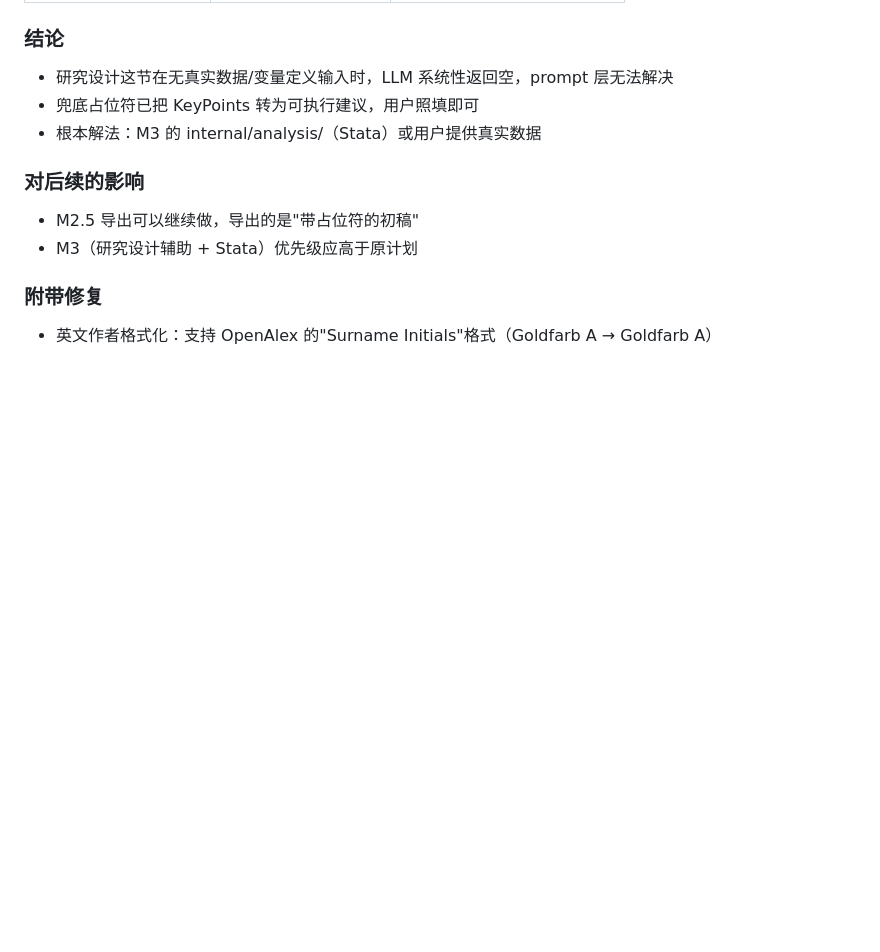
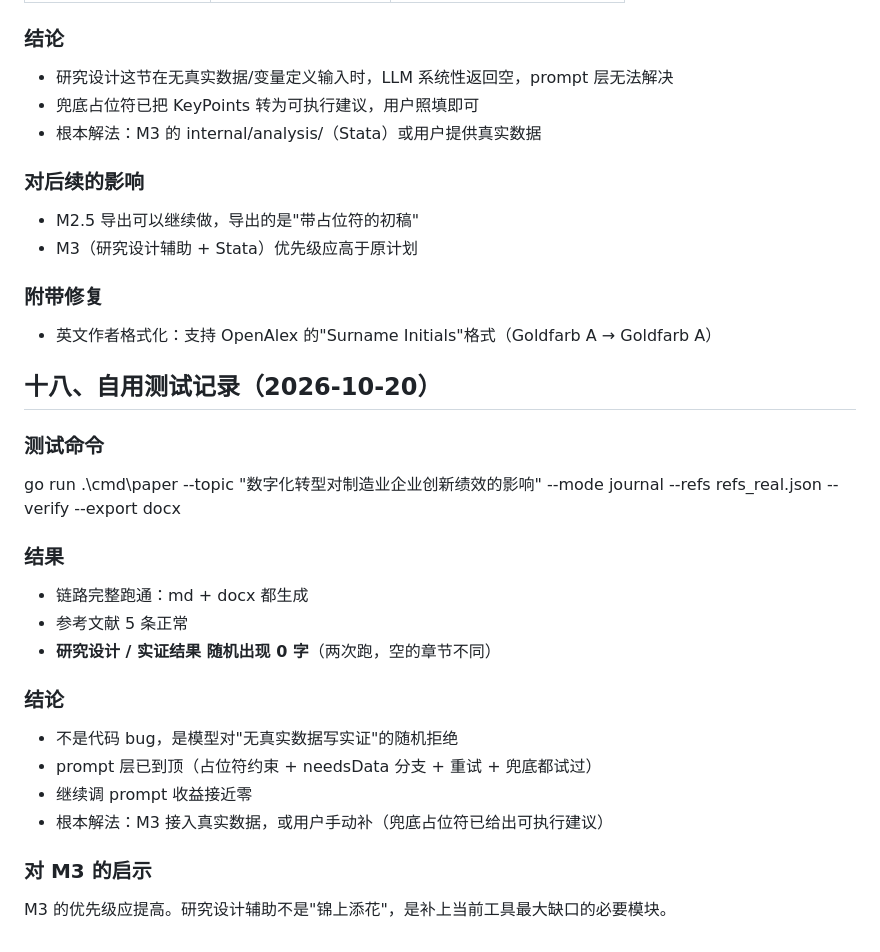
Before and after one commit to xcj123ASD/paperagent, a Markdown page: HANDOFF.md, the part around the change. Drawn GitHub-style; blank space fills up the shorter version.

Commit message:
docs: record M3.1 result — design input reduces but does not eliminate blanks

```diff
--- a/HANDOFF.md
+++ b/HANDOFF.md
@@ -72,3 +72,21 @@ M2 参考文献格式化：internal/cite/ 包，先做 GB/T 7714 格式化（纯
 
 ### 附带修复
 - 英文作者格式化：支持 OpenAlex 的"Surname Initials"格式（Goldfarb A → Goldfarb A）
+## 十八、自用测试记录（2026-10-20）
+
+### 测试命令
+go run .\cmd\paper --topic "数字化转型对制造业企业创新绩效的影响" --mode journal --refs refs_real.json --verify --export docx
+
+### 结果
+- 链路完整跑通：md + docx 都生成
+- 参考文献 5 条正常
+- **研究设计 / 实证结果 随机出现 0 字**（两次跑，空的章节不同）
+
+### 结论
+- 不是代码 bug，是模型对"无真实数据写实证"的随机拒绝
+- prompt 层已到顶（占位符约束 + needsData 分支 + 重试 + 兜底都试过）
+- 继续调 prompt 收益接近零
+- 根本解法：M3 接入真实数据，或用户手动补（兜底占位符已给出可执行建议）
+
+### 对 M3 的启示
+M3 的优先级应提高。研究设计辅助不是"锦上添花"，是补上当前工具最大缺口的必要模块。
```
